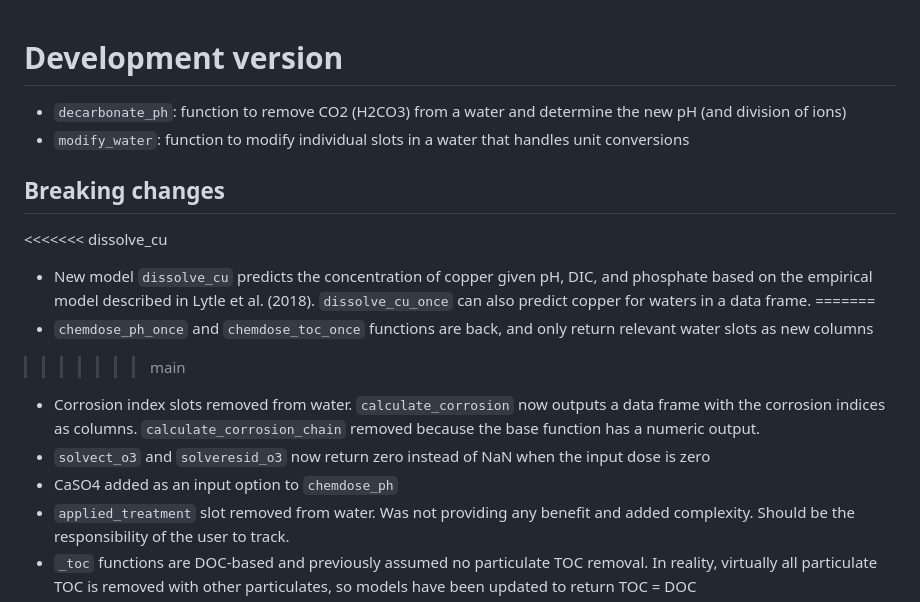
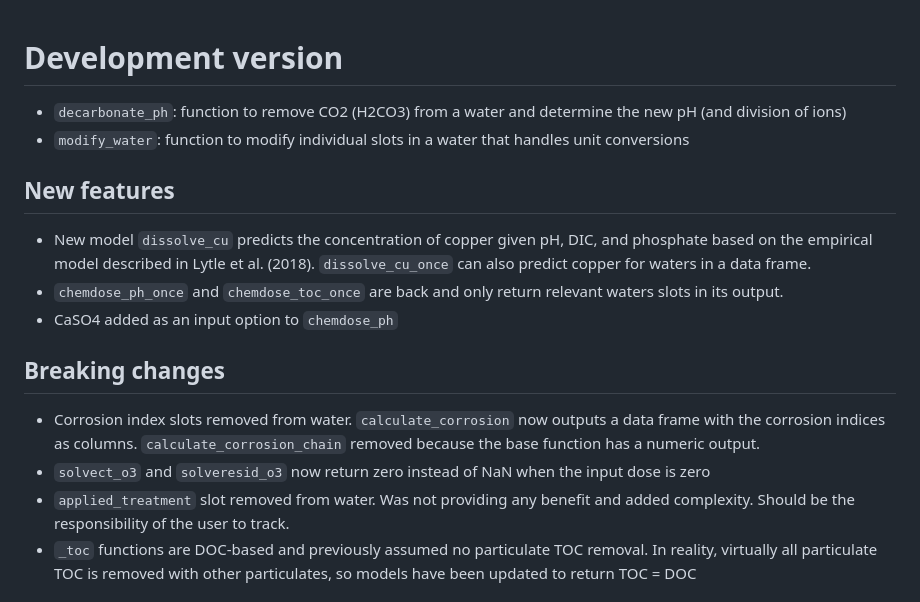
Before and after one commit to BrownandCaldwell-Public/tidywater, a Markdown page: NEWS.md, the part around the change. GitHub-like rendering.

Commit message:
updated news

```diff
--- a/NEWS.md
+++ b/NEWS.md
@@ -3,18 +3,18 @@
 * `decarbonate_ph`: function to remove CO2 (H2CO3) from a water and determine the new pH (and division of ions)
 * `modify_water`: function to modify individual slots in a water that handles unit conversions
 
+## New features
+
+* New model `dissolve_cu` predicts the concentration of copper given pH, DIC, and phosphate based on the empirical model described in Lytle et al. (2018).
+`dissolve_cu_once` can also predict copper for waters in a data frame.
+* `chemdose_ph_once` and `chemdose_toc_once` are back and only return relevant waters slots in its output.
+* CaSO4 added as an input option to `chemdose_ph`
+
 ## Breaking changes
 
-<<<<<<< dissolve_cu
-* New model `dissolve_cu` predicts the concentration of copper given pH, DIC, and phosphate based on the empirical model described in Lytle et al. (2018).
-`dissolve_cu_once` can also predict copper for waters in a data frame.
-=======
-* `chemdose_ph_once` and `chemdose_toc_once` functions are back, and only return relevant water slots as new columns
->>>>>>> main
 * Corrosion index slots removed from water. `calculate_corrosion` now outputs a data frame with the corrosion indices as columns.
 `calculate_corrosion_chain` removed because the base function has a numeric output.
 * `solvect_o3` and `solveresid_o3` now return zero instead of NaN when the input dose is zero
-* CaSO4 added as an input option to `chemdose_ph`
 * `applied_treatment` slot removed from water. Was not providing any benefit and added complexity. Should be the responsibility of the user to track.
 * `_toc` functions are DOC-based and previously assumed no particulate TOC removal. In reality, virtually all particulate
 TOC is removed with other particulates, so models have been updated to return TOC = DOC
```
